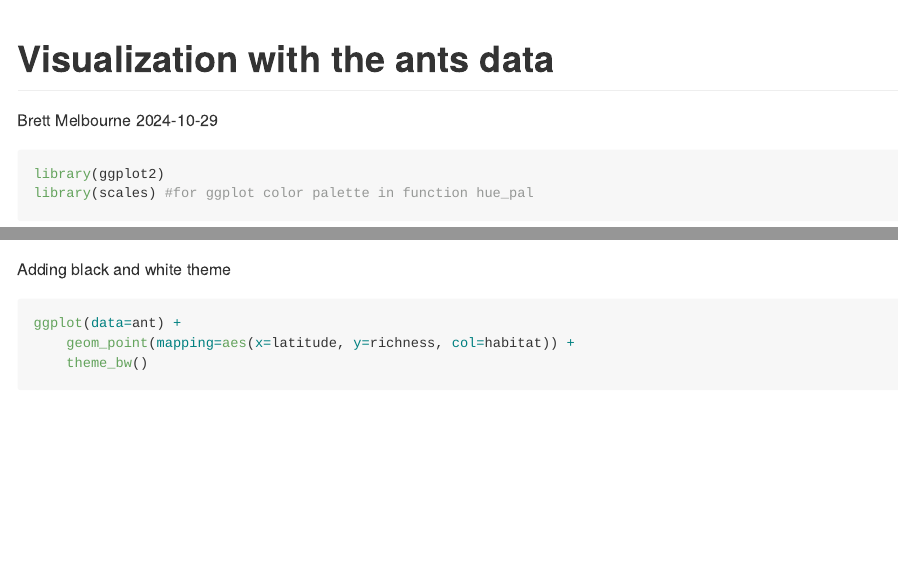
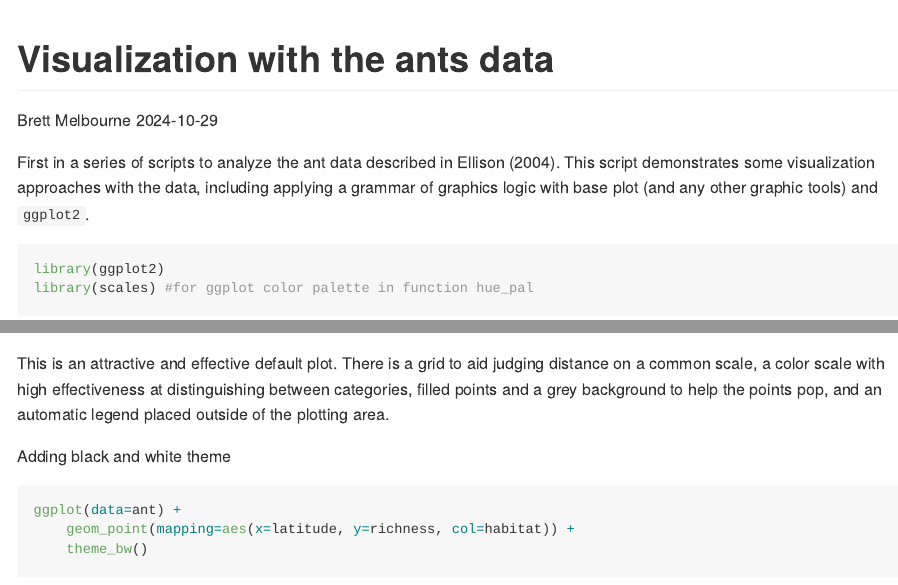
Before and after one commit to EBIO5460Fall2024/class-materials, an R Markdown document (10_6_ants_visualization_demo.Rmd): the page in a window 1100 px wide, from its top, and a second part further down, joined at a grey line. Rendered offline with R 4.5, knitr and Pandoc, with nearby package versions; some code elsewhere in the file could not run offline.

Commit message:
Add description to beginning of scripts

````diff
--- a/10_6_ants_visualization_demo.Rmd
+++ b/10_6_ants_visualization_demo.Rmd
@@ -5,6 +5,8 @@ date: 2024-10-29
 output:
     github_document
 ---
+
+First in a series of scripts to analyze the ant data described in Ellison (2004). This script demonstrates some visualization approaches with the data, including applying a grammar of graphics logic with base plot (and any other graphic tools) and `ggplot2`.
 
 ```{r}
 library(ggplot2)
@@ -172,6 +174,7 @@ ggplot(data=ant) +
     geom_point(mapping=aes(x=latitude, y=richness, col=habitat))
 ```
 
+This is an attractive and effective default plot. There is a grid to aid judging distance on a common scale, a color scale with high effectiveness at distinguishing between categories, filled points and a grey background to help the points pop, and an automatic legend placed outside of the plotting area.
 
 Adding black and white theme
 
````
Also changed, not shown: 10_7_ants_model_check.Rmd (+3 -0 lines), 10_6_ants_visualization_demo.md, 10_7_ants_model_check.md, 10_7_ants_model_check_files/figure-gfm/unnamed-chunk-29-1.png, 10_7_ants_model_check_files/figure-gfm/unnamed-chunk-29-10.png, 10_7_ants_model_check_files/figure-gfm/unnamed-chunk-29-11.png, 10_7_ants_model_check_files/figure-gfm/unnamed-chunk-29-12.png, 10_7_ants_model_check_files/figure-gfm/unnamed-chunk-29-13.png, 10_7_ants_model_check_files/figure-gfm/unnamed-chunk-29-14.png, 10_7_ants_model_check_files/figure-gfm/unnamed-chunk-29-15.png, 10_7_ants_model_check_files/figure-gfm/unnamed-chunk-29-16.png, 10_7_ants_model_check_files/figure-gfm/unnamed-chunk-29-17.png, 10_7_ants_model_check_files/figure-gfm/unnamed-chunk-29-18.png, 10_7_ants_model_check_files/figure-gfm/unnamed-chunk-29-19.png, 9 more files.
